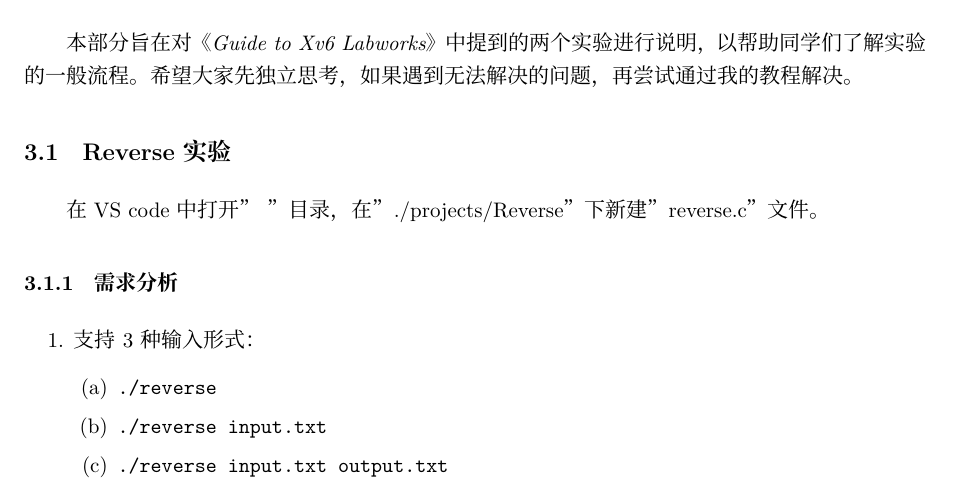
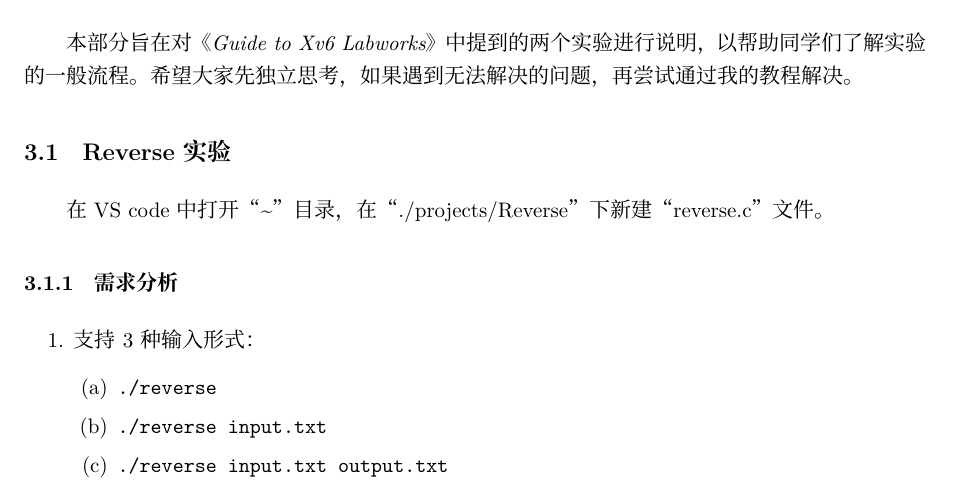
Before and after one commit to julymiaw/Operating_System, a LaTeX document (labworkguide/latex版说明/main.tex): part of page 10 of 18, cut so that both start at the same text. Compiled offline with XeLaTeX.

Commit message:
更新了一些细节

```diff
--- a/labworkguide/latex版说明/main.tex
+++ b/labworkguide/latex版说明/main.tex
@@ -315,7 +315,7 @@ fcitx-autostart &>/dev/null
 
 \subsection{Reverse实验}
 
-在VS code中打开”~”目录，在”./projects/Reverse”下新建”reverse.c”文件。
+在VS code中打开“\~{}”目录，在“./projects/Reverse”下新建“reverse.c”文件。
 
 \subsubsection{需求分析}
 
```
Also changed, not shown: labworkguide/latex版说明/main.pdf, labworkguide/latex版说明/main.tex (2 more changed lines), 2 other files.
